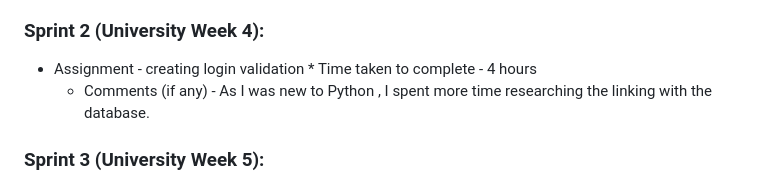
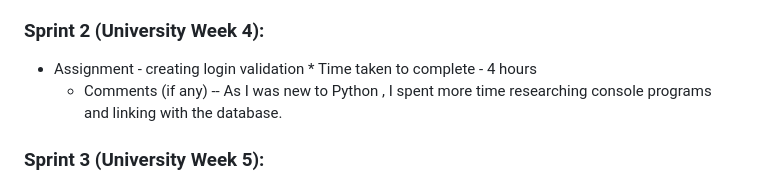
Before and after one commit to mindytyj/straits, a Markdown page: TeamEffortLog.md, the part around the change. GitHub-like rendering.

Commit message:
update for effot log

```diff
--- a/TeamEffortLog.md
+++ b/TeamEffortLog.md
@@ -40,7 +40,7 @@
   ### Sprint 2 (University Week 4):
   *  Assignment - creating login validation
 	*  Time taken to complete - 4 hours
-	  * Comments (if any) - As I was new to Python , I spent more time researching the linking with the database.
+	  * Comments (if any) -- As I was new to Python , I spent more time researching console programs and linking with the database.
   ### Sprint 3 (University Week 5):
   *    Assignment - assisting weikang with login page
 	*   Time taken to complete - 3 hours
```
